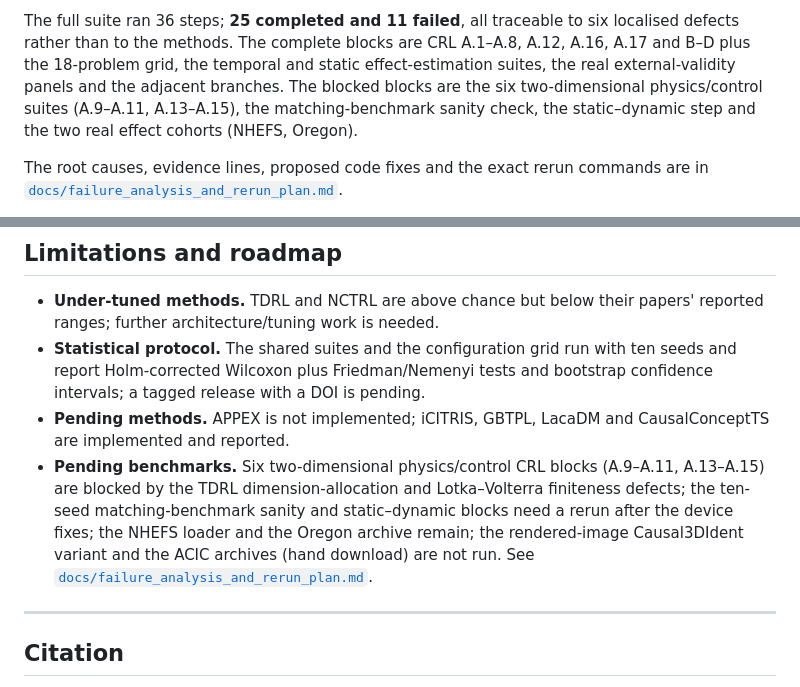
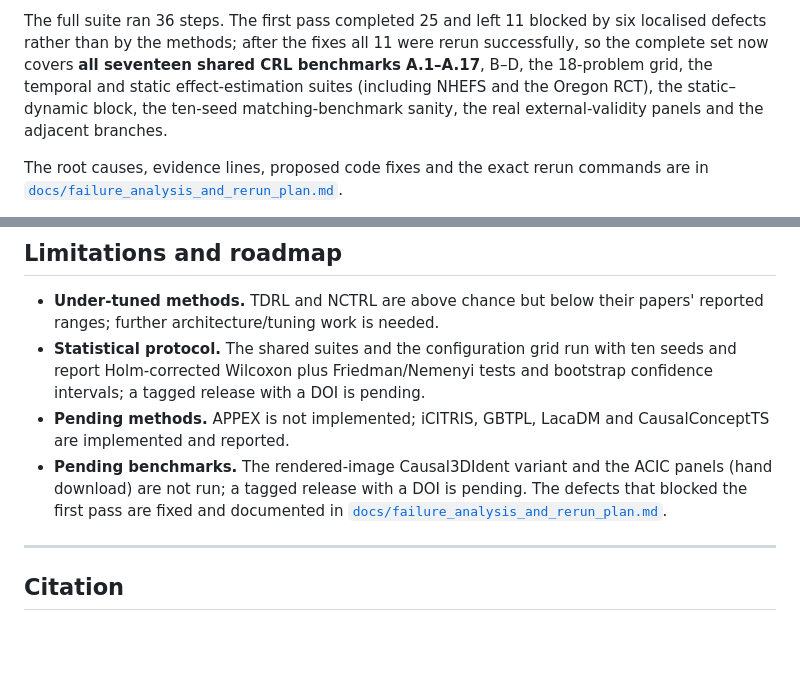
Before and after one commit to JoaquinMateos/GenCausModTS, a Markdown page: README.md, 2 parts joined by grey strips. Rendered like a GitHub page; blank space fills up the shorter version.

Commit message:
docs: record the completed rerun (all 36 steps, ten-seed sanity)
The sanity block finished (110/110 rows, 11 cases) and the six CRL suites,
SDD, NHEFS and Oregon are complete. Update the README status/roadmap and the
plan's implementation status accordingly; the LaTeX results (including the
ten-seed sanity table, the SDD numbers and the CRL summary) are outside this
repo and were regenerated/recompiled in latex/.

```diff
--- a/README.md
+++ b/README.md
@@ -623,11 +623,11 @@ critical-difference diagrams under `../latex/pic/experiments/`.
 
-The full suite ran 36 steps; **25 completed and 11 failed**, all traceable to six
-localised defects rather than to the methods. The complete blocks are CRL
-A.1–A.8, A.12, A.16, A.17 and B–D plus the 18-problem grid, the temporal and
-static effect-estimation suites, the real external-validity panels and the
-adjacent branches. The blocked blocks are the six two-dimensional physics/control
-suites (A.9–A.11, A.13–A.15), the matching-benchmark sanity check, the
-static–dynamic step and the two real effect cohorts (NHEFS, Oregon).
+The full suite ran 36 steps. The first pass completed 25 and left 11 blocked by
+six localised defects rather than by the methods; after the fixes all 11 were
+rerun successfully, so the complete set now covers **all seventeen shared CRL
+benchmarks A.1–A.17**, B–D, the 18-problem grid, the temporal and static
+effect-estimation suites (including NHEFS and the Oregon RCT), the
+static–dynamic block, the ten-seed matching-benchmark sanity, the real
+external-validity panels and the adjacent branches.
 
 The root causes, evidence lines, proposed code fixes and the exact rerun
 commands are in
@@ -706,12 +706,9 @@ The design and roadmap are documented in [`docs/design.md`](docs/design.md).
   and bootstrap confidence intervals; a tagged release with a DOI is pending.
 - **Pending methods.** APPEX is not implemented; iCITRIS, GBTPL, LacaDM and
   CausalConceptTS are implemented and reported.
-- **Pending benchmarks.** Six two-dimensional physics/control CRL blocks
-  (A.9–A.11, A.13–A.15) are blocked by the TDRL dimension-allocation and
-  Lotka–Volterra finiteness defects; the ten-seed matching-benchmark sanity and
-  static–dynamic blocks need a rerun after the device fixes; the NHEFS loader
-  and the Oregon archive remain; the rendered-image Causal3DIdent variant and
-  the ACIC archives (hand download) are not run. See
+- **Pending benchmarks.** The rendered-image Causal3DIdent variant and the ACIC
+  panels (hand download) are not run; a tagged release with a DOI is pending.
+  The defects that blocked the first pass are fixed and documented in
   [`docs/failure_analysis_and_rerun_plan.md`](docs/failure_analysis_and_rerun_plan.md).
 
 ---
```
Also changed, not shown: other parts of README.md (+1 -1 lines), docs/failure_analysis_and_rerun_plan.md (+7 -4 lines).
